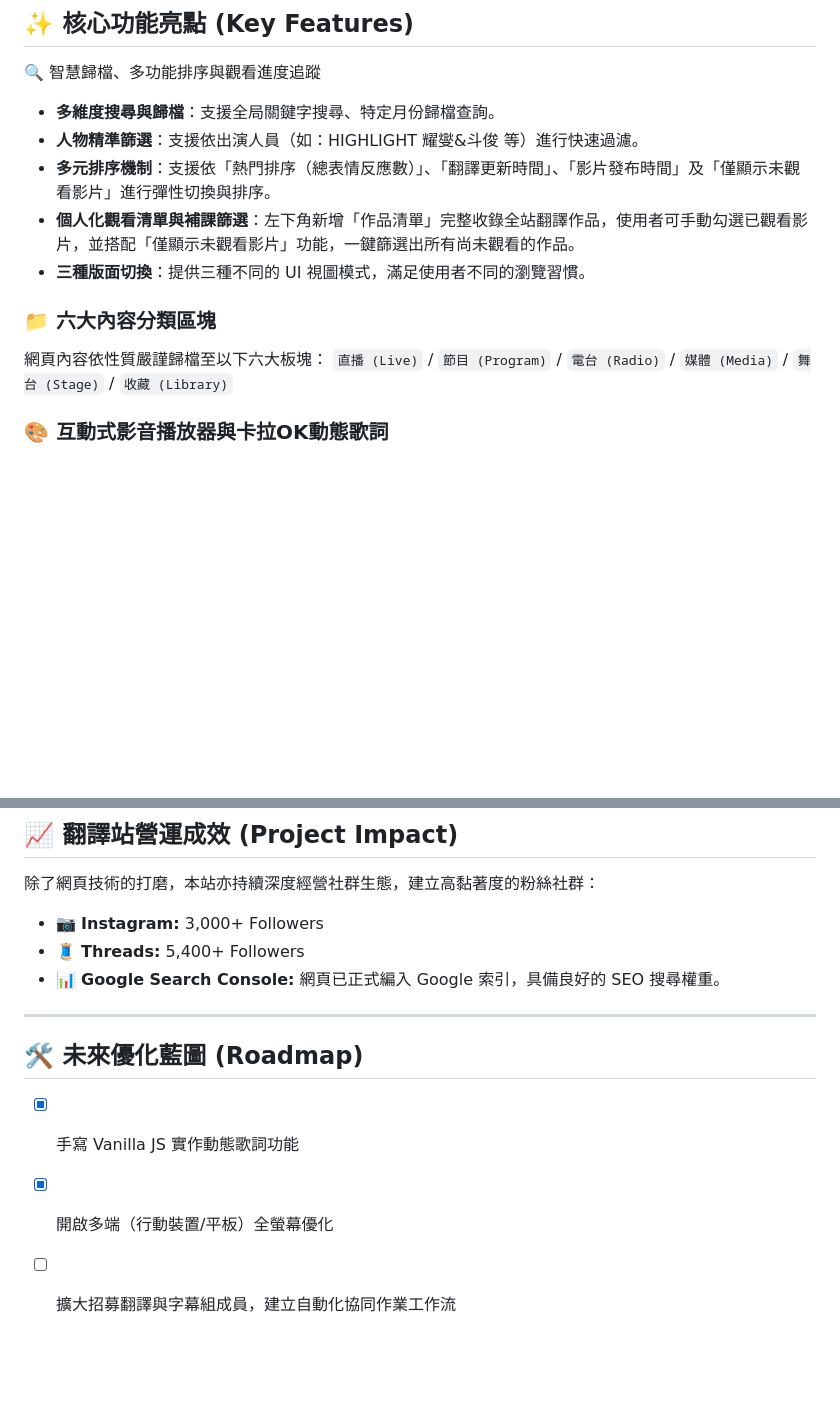
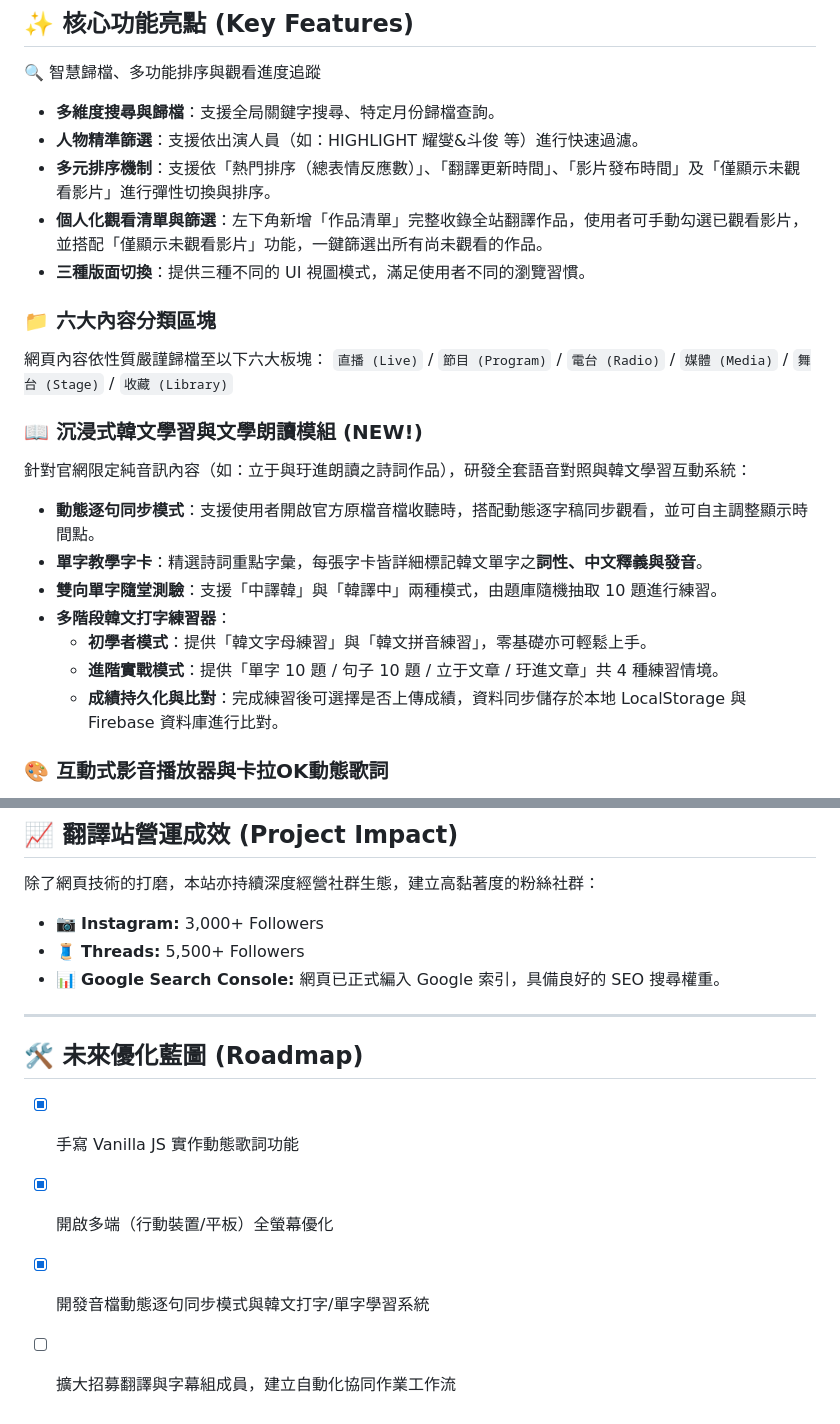
Before and after one commit to FLAREU-TW-Trans/FLAREU-TW-Trans.github.io, a Markdown page: README.md, 2 parts joined by grey strips. GitHub-like rendering; blank space fills up the shorter version.

```diff
--- a/README.md
+++ b/README.md
@@ -20,12 +20,22 @@
 * **多維度搜尋與歸檔**：支援全局關鍵字搜尋、特定月份歸檔查詢。
 * **人物精準篩選**：支援依出演人員（如：HIGHLIGHT 耀燮&斗俊 等）進行快速過濾。
 * **多元排序機制**：支援依「熱門排序（總表情反應數）」、「翻譯更新時間」、「影片發布時間」及「僅顯示未觀看影片」進行彈性切換與排序。
-* **個人化觀看清單與補課篩選**：左下角新增「作品清單」完整收錄全站翻譯作品，使用者可手動勾選已觀看影片，並搭配「僅顯示未觀看影片」功能，一鍵篩選出所有尚未觀看的作品。
+* **個人化觀看清單與篩選**：左下角新增「作品清單」完整收錄全站翻譯作品，使用者可手動勾選已觀看影片，並搭配「僅顯示未觀看影片」功能，一鍵篩選出所有尚未觀看的作品。
 * **三種版面切換**：提供三種不同的 UI 視圖模式，滿足使用者不同的瀏覽習慣。
 
 ### 📁 六大內容分類區塊
 網頁內容依性質嚴謹歸檔至以下六大板塊：
 `直播 (Live)` / `節目 (Program)` / `電台 (Radio)` / `媒體 (Media)` / `舞台 (Stage)` / `收藏 (Library)`
+
+### 📖 沉浸式韓文學習與文學朗讀模組 (NEW!)
+針對官網限定純音訊內容（如：立于與玗進朗讀之詩詞作品），研發全套語音對照與韓文學習互動系統：
+* **動態逐句同步模式**：支援使用者開啟官方原檔音檔收聽時，搭配動態逐字稿同步觀看，並可自主調整顯示時間點。
+* **單字教學字卡**：精選詩詞重點字彙，每張字卡皆詳細標記韓文單字之**詞性、中文釋義與發音**。
+* **雙向單字隨堂測驗**：支援「中譯韓」與「韓譯中」兩種模式，由題庫隨機抽取 10 題進行練習。
+* **多階段韓文打字練習器**：
+  * **初學者模式**：提供「韓文字母練習」與「韓文拼音練習」，零基礎亦可輕鬆上手。
+  * **進階實戰模式**：提供「單字 10 題 / 句子 10 題 / 立于文章 / 玗進文章」共 4 種練習情境。
+  * **成績持久化與比對**：完成練習後可選擇是否上傳成績，資料同步儲存於本地 LocalStorage 與 Firebase 資料庫進行比對。
 
 ### 🎨 互動式影音播放器與卡拉OK動態歌詞
 * **熱門度數據、表情牆與即時彈幕系統**：
@@ -47,7 +57,7 @@
 
 除了網頁技術的打磨，本站亦持續深度經營社群生態，建立高黏著度的粉絲社群：
 *   📷 **Instagram:** 3,000+ Followers
-*   🧵 **Threads:** 5,400+ Followers
+*   🧵 **Threads:** 5,500+ Followers
 *   📊 **Google Search Console:** 網頁已正式編入 Google 索引，具備良好的 SEO 搜尋權重。
 
 ---
@@ -56,4 +66,5 @@
 
 - [x] 手寫 Vanilla JS 實作動態歌詞功能
 - [x] 開啟多端（行動裝置/平板）全螢幕優化
+- [x] 開發音檔動態逐句同步模式與韓文打字/單字學習系統
 - [ ] 擴大招募翻譯與字幕組成員，建立自動化協同作業工作流
```
